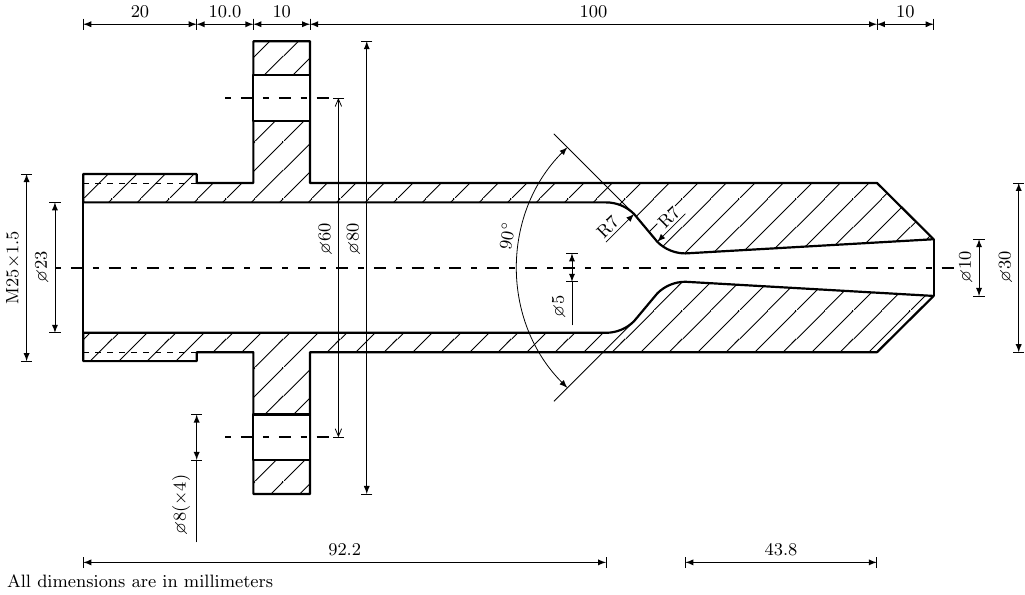
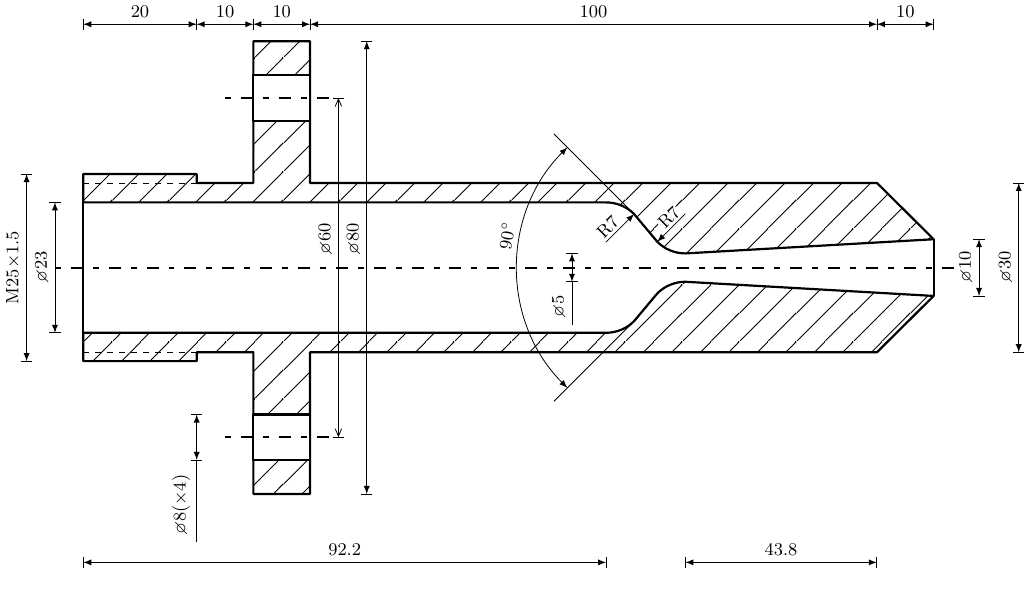
Before and after one commit to IPTS-PRODUCT-DESIGN/ADA-DRAW, a LaTeX figure (Appendix_1.tex): the whole page. Compiled offline with pdfLaTeX.

Commit message:
Removed Dim Text, Fixed 10.0

```diff
--- a/Appendix_1.tex
+++ b/Appendix_1.tex
@@ -613,7 +613,7 @@ thickness           = 0.5pt
 		\newcommand{\rGrooveThickness}{5} % Wallthicknes of the Retaining groove
 		\newcommand{\rGrooveLength}{20} % The length of the retaining groove
 		\newcommand{\rGrooveNotchDepth}{1.575} % The depth of the nodge between retain groove and flange
-\newcommand{\rGrooveNotchLength}{10.0} % The length of the nodge
+		\newcommand{\rGrooveNotchLength}{10} % The length of the nodge
 		\newcommand{\rGrooveOutDiameter}{\fpeval{\rGrooveNotchDepth +\inletDiameter}} % The calculated out diameter of the retaining groove
 
 		%Throat variables
@@ -820,8 +820,5 @@ thickness           = 0.5pt
 		\dimension[text     = \SeeDim{\diameter\inletDiameter},
 		distance = 5] (Adown)--(Aup);
 
-% Dimensions scale
-\node[anchor = north west] at (current bounding box.south west)
-{All dimensions are in millimeters};
 	\end{tikzpicture}
 \end{document}
```
Lines whose indentation alone changed are shown as unchanged.
